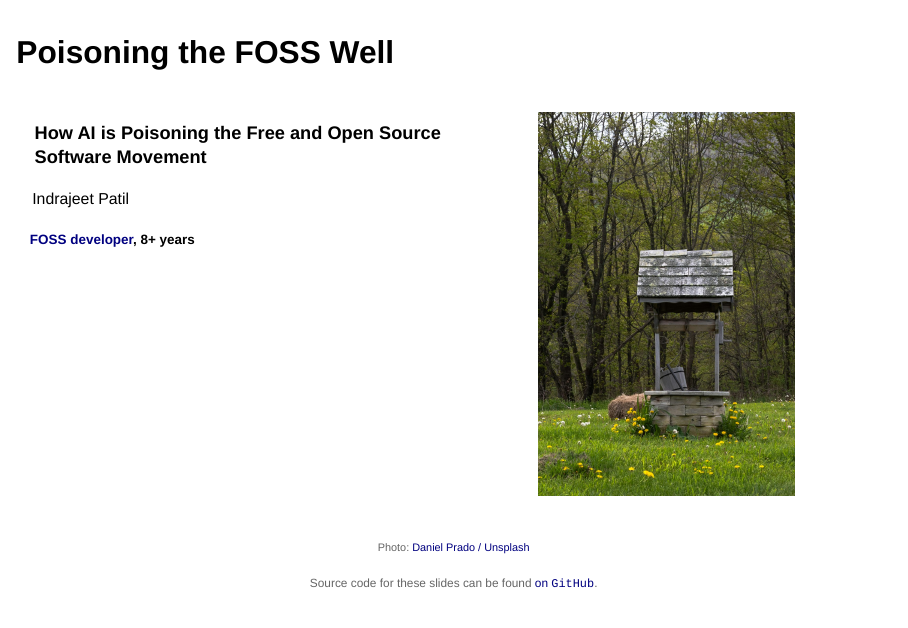
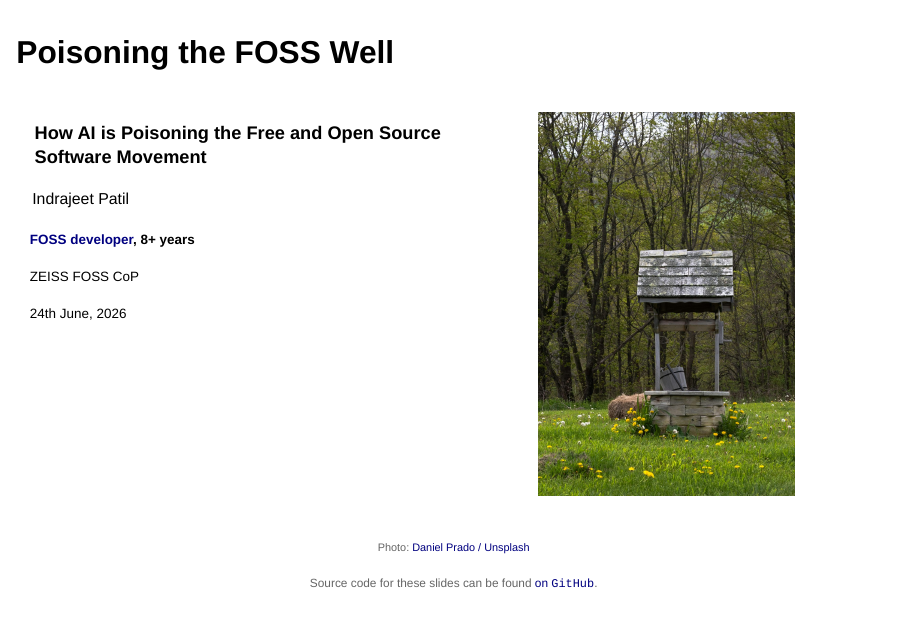
Before and after one commit to IndrajeetPatil/ai-poisoned-foss-well, a Quarto document (index.qmd): page 1 of 27. Rendered offline with R 4.5, knitr and Pandoc in place of Quarto, with nearby package versions; drawn as Slidy slides in place of the format the file asks for.

Commit message:
Add ZEISS FOSS CoP event info to title slide (#41)
## Summary
- Adds "ZEISS FOSS CoP, 24th June, 2026" below the "FOSS developer" line
on the title slide

## Test plan
- [x] Rendered slides locally and verified the event info appears
correctly on the title slide

```diff
--- a/index.qmd
+++ b/index.qmd
@@ -47,6 +47,10 @@ Indrajeet Patil
 
 ::: {style="font-size: 0.85em; margin-top: 0.3em;"}
 **[FOSS developer](https://www.indrapatil.com/experience/open-source/), 8+ years**
+
+ZEISS FOSS CoP
+
+24th June, 2026
 :::
 :::
 
```
Also changed, not shown: README.md, 1 other file.
